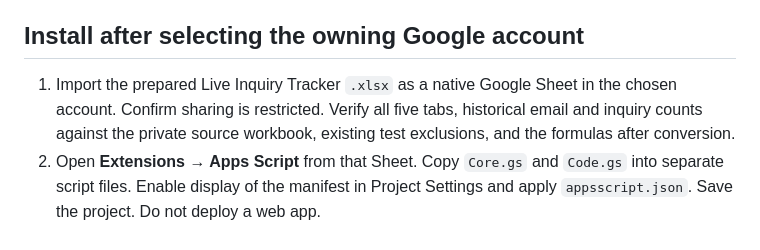
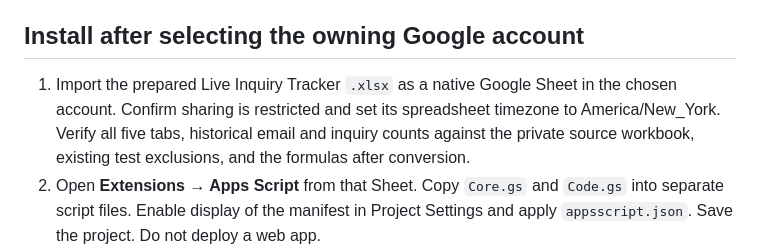
Before and after one commit to Azaiah00/partybusrus, a Markdown page: integrations/formsubmit-sheet-sync/README.md, the part around the change. Drawn GitHub-style.

Commit message:
Document live tracker spreadsheet timezone

```diff
--- a/integrations/formsubmit-sheet-sync/README.md
+++ b/integrations/formsubmit-sheet-sync/README.md
@@ -17,7 +17,7 @@ No API key, spreadsheet identifier or customer data belongs in this directory or
 
 ## Install after selecting the owning Google account
 
-1. Import the prepared Live Inquiry Tracker `.xlsx` as a native Google Sheet in the chosen account. Confirm sharing is restricted. Verify all five tabs, historical email and inquiry counts against the private source workbook, existing test exclusions, and the formulas after conversion.
+1. Import the prepared Live Inquiry Tracker `.xlsx` as a native Google Sheet in the chosen account. Confirm sharing is restricted and set its spreadsheet timezone to America/New_York. Verify all five tabs, historical email and inquiry counts against the private source workbook, existing test exclusions, and the formulas after conversion.
 2. Open **Extensions → Apps Script** from that Sheet. Copy `Core.gs` and `Code.gs` into separate script files. Enable display of the manifest in Project Settings and apply `appsscript.json`. Save the project. Do not deploy a web app.
 3. Obtain the FormSubmit archive API key using its official API-key request procedure for the existing quote recipient. FormSubmit delivers it to that mailbox. Do not paste the key into a chat, workbook cell, public URL, repository, or script source.
 4. Reload the Sheet and choose **Inquiry capture → Configure private API key**. Supply the key in the private configuration dialog. The first configuration fixes the capture-start timestamp. Later reconfiguration must retain it.
```
